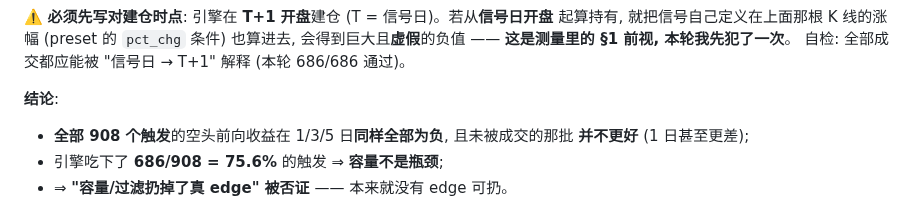
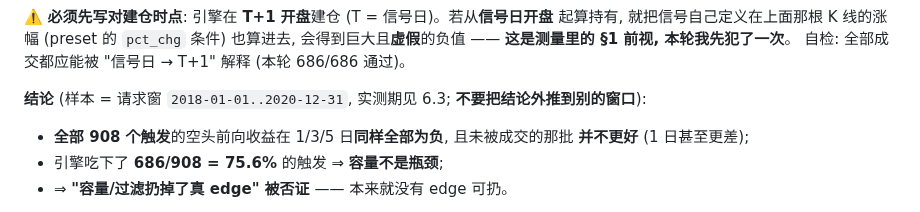
Before and after one commit to HoLeonZ/hiagent, a Markdown page: docs/strategy_mining_log.md, the part around the change. GitHub-like rendering.

Commit message:
docs(§7): 给 §6.3.1 的结论补上窗口范围 —— 不要把容量结论外推到别的窗口
实测只覆盖请求窗 2018-01-01..2020-12-31。"引擎吃下 75.6% 的触发"是**该窗口**的
观测; 别的窗口比例未知。本循环已经因为把单窗口结论外推吃过亏
(见 §2「单窗口 CAGR 对路径依赖不敏感」一行), 故在结论句上直接标注范围。

Co-Authored-By: Claude Opus 5 <noreply@anthropic.com>

```diff
--- a/docs/strategy_mining_log.md
+++ b/docs/strategy_mining_log.md
@@ -267,7 +267,7 @@ for sc in (0.0, 1.0):
 会得到巨大且**虚假**的负值 —— **这是测量里的 §1 前视, 本轮我先犯了一次**。
 自检: 全部成交都应能被 "信号日 → T+1" 解释 (本轮 686/686 通过)。
 
-**结论**:
+**结论** (样本 = 请求窗 `2018-01-01..2020-12-31`, 实测期见 6.3; **不要把结论外推到别的窗口**):
 * **全部 908 个触发**的空头前向收益在 1/3/5 日**同样全部为负**, 且未被成交的那批
   **并不更好** (1 日甚至更差);
 * 引擎吃下了 **686/908 = 75.6%** 的触发 ⇒ **容量不是瓶颈**;
```
